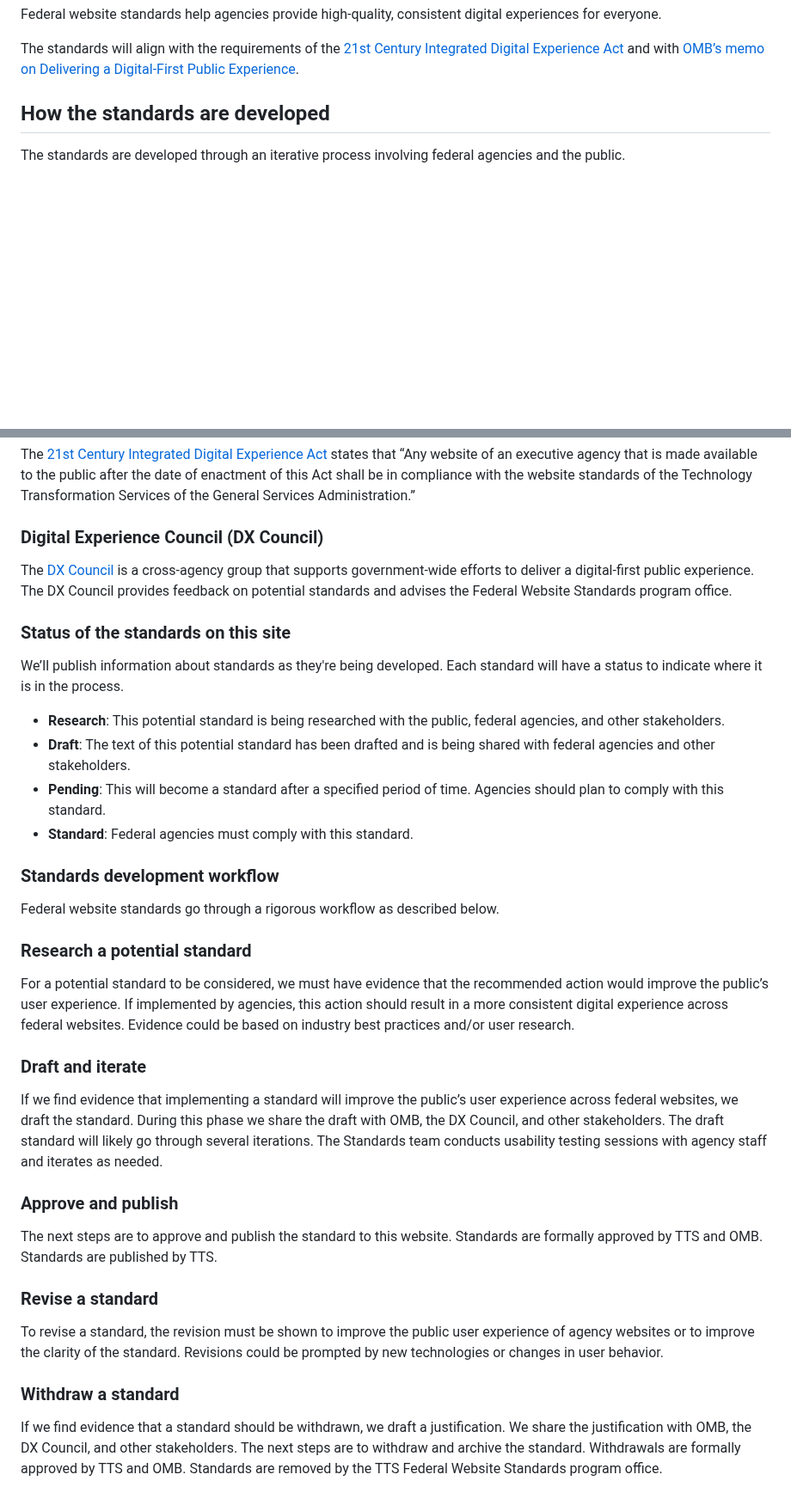
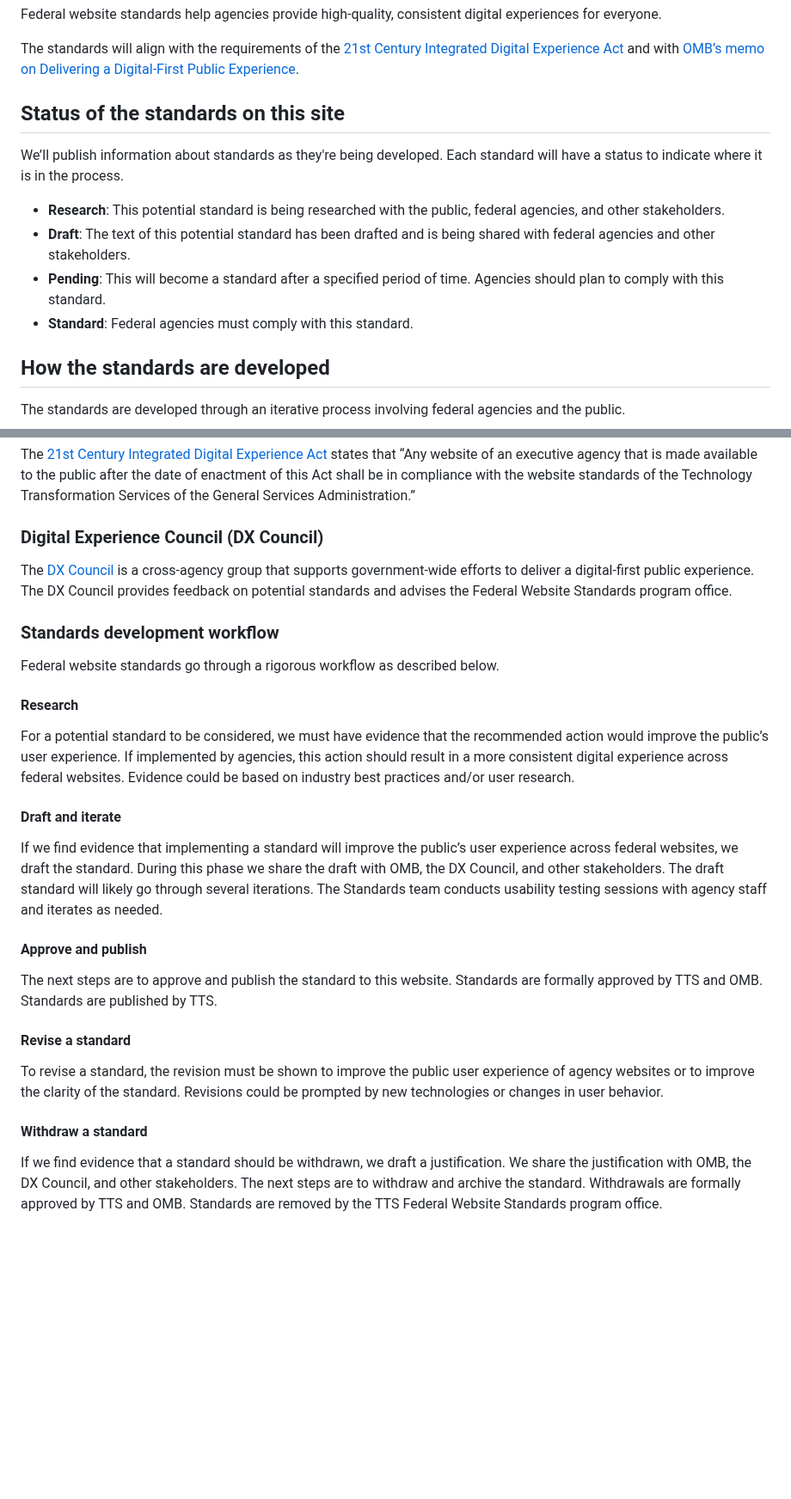
Before and after one commit to GSA-TTS/federal-website-standards, a Markdown page: about/index.md, 2 parts joined by grey strips. Shown at 86% size. Rendered like a GitHub page; blank space fills up the shorter version.

Commit message:
Update hierarchy of info

```diff
--- a/about/index.md
+++ b/about/index.md
@@ -10,6 +10,15 @@ eleventyNavigation:
 Federal website standards help agencies provide high-quality, consistent digital experiences for everyone.
 
 The standards will align with the requirements of the [21st Century Integrated Digital Experience Act](https://www.congress.gov/bill/115th-congress/house-bill/5759/text) and with [OMB’s memo on Delivering a Digital-First Public Experience](https://www.whitehouse.gov/omb/management/ofcio/delivering-a-digital-first-public-experience/).
+
+## Status of the standards on this site
+
+We’ll publish information about standards as they're being developed. Each standard will have a status to indicate where it is in the process.
+
+- **Research**: This potential standard is being researched with the public, federal agencies, and other stakeholders.
+- **Draft**: The text of this potential standard has been drafted and is being shared with federal agencies and other stakeholders.
+- **Pending**: This will become a standard after a specified period of time. Agencies should plan to comply with this standard.
+- **Standard**: Federal agencies must comply with this standard.
 
 ## How the standards are developed
 
@@ -29,35 +38,26 @@ The [21st Century Integrated Digital Experience Act](https://www.congress.gov/bi
 
 The [DX Council](https://digital.gov/resources/an-introduction-to-the-digital-experience-council/) is a cross-agency group that supports government-wide efforts to deliver a digital-first public experience. The DX Council provides feedback on potential standards and advises the Federal Website Standards program office.
 
-### Status of the standards on this site
-
-We’ll publish information about standards as they're being developed. Each standard will have a status to indicate where it is in the process.
-
-- **Research**: This potential standard is being researched with the public, federal agencies, and other stakeholders.
-- **Draft**: The text of this potential standard has been drafted and is being shared with federal agencies and other stakeholders.
-- **Pending**: This will become a standard after a specified period of time. Agencies should plan to comply with this standard.
-- **Standard**: Federal agencies must comply with this standard.
-
 ### Standards development workflow
 
 Federal website standards go through a rigorous workflow as described below.
 
-### Research a potential standard
+#### Research
 
 For a potential standard to be considered, we must have evidence that the recommended action would improve the public’s user experience. If implemented by agencies, this action should result in a more consistent digital experience across federal websites. Evidence could be based on industry best practices and/or user research.
 
-### Draft and iterate
+#### Draft and iterate
 
 If we find evidence that implementing a standard will improve the public’s user experience across federal websites, we draft the standard. During this phase we share the draft with OMB, the DX Council, and other stakeholders. The draft standard will likely go through several iterations. The Standards team conducts usability testing sessions with agency staff and iterates as needed.
 
-### Approve and publish
+#### Approve and publish
 
 The next steps are to approve and publish the standard to this website. Standards are formally approved by TTS and OMB. Standards are published by TTS.
 
-### Revise a standard
+#### Revise a standard
 
 To revise a standard, the revision must be shown to improve the public user experience of agency websites or to improve the clarity of the standard. Revisions could be prompted by new technologies or changes in user behavior.
 
-### Withdraw a standard
+#### Withdraw a standard
 
 If we find evidence that a standard should be withdrawn, we draft a justification. We share the justification with OMB, the DX Council, and other stakeholders. The next steps are to withdraw and archive the standard. Withdrawals are formally approved by TTS and OMB. Standards are removed by the TTS Federal Website Standards program office.
```
